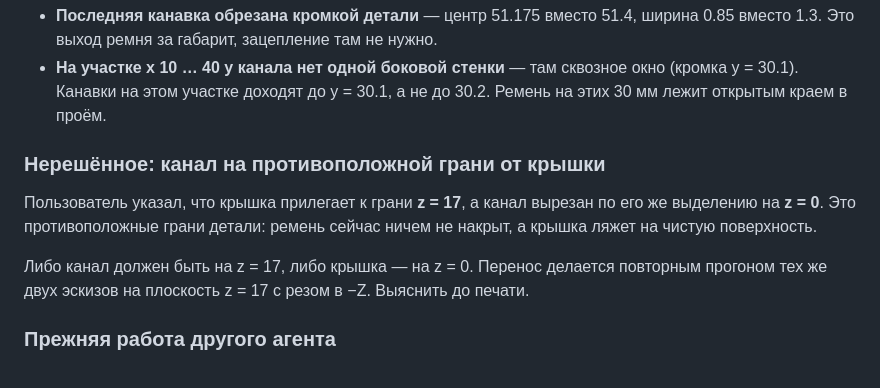
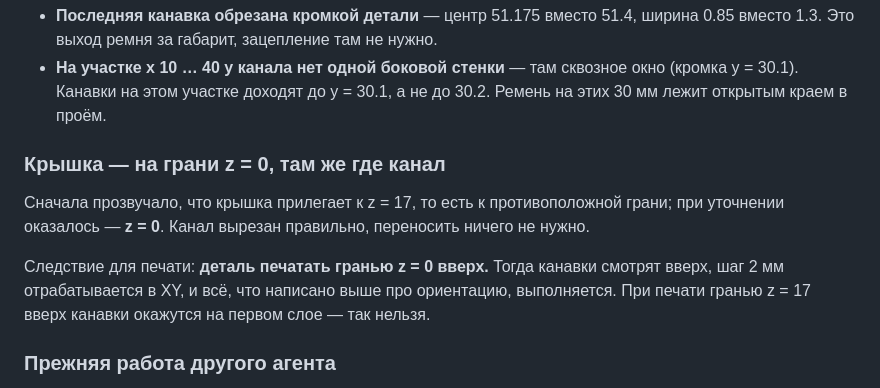
Before and after one commit to alex-mextner/ultra-3d-printer, a Markdown page: docs/gt2-belt-pocket-print-orientation.md, the part around the change. Drawn GitHub-style.

Commit message:
Confirm the cover mates to z=0, so the channel as cut is correct
Resolves the flag from the previous commit. Nothing moves.

Adds the consequence that follows: the part has to be printed z=0 face up, or
the grooves land on the first layer and none of the orientation reasoning above
applies.

Co-Authored-By: Claude Opus 5 <noreply@anthropic.com>

```diff
--- a/docs/gt2-belt-pocket-print-orientation.md
+++ b/docs/gt2-belt-pocket-print-orientation.md
@@ -193,15 +193,16 @@ GT2 стеклокорд, он не тянется и ломается от пе
   окно (кромка y = 30.1). Канавки на этом участке доходят до y = 30.1, а не до
   30.2. Ремень на этих 30 мм лежит открытым краем в проём.
 
-### Нерешённое: канал на противоположной грани от крышки
+### Крышка — на грани z = 0, там же где канал
 
-Пользователь указал, что крышка прилегает к грани **z = 17**, а канал вырезан по
-его же выделению на **z = 0**. Это противоположные грани детали: ремень сейчас
-ничем не накрыт, а крышка ляжет на чистую поверхность.
+Сначала прозвучало, что крышка прилегает к z = 17, то есть к противоположной
+грани; при уточнении оказалось — **z = 0**. Канал вырезан правильно, переносить
+ничего не нужно.
 
-Либо канал должен быть на z = 17, либо крышка — на z = 0. Перенос делается
-повторным прогоном тех же двух эскизов на плоскость z = 17 с резом в −Z.
-Выяснить до печати.
+Следствие для печати: **деталь печатать гранью z = 0 вверх.** Тогда канавки
+смотрят вверх, шаг 2 мм отрабатывается в XY, и всё, что написано выше про
+ориентацию, выполняется. При печати гранью z = 17 вверх канавки окажутся на
+первом слое — так нельзя.
 
 ### Прежняя работа другого агента
 
```
